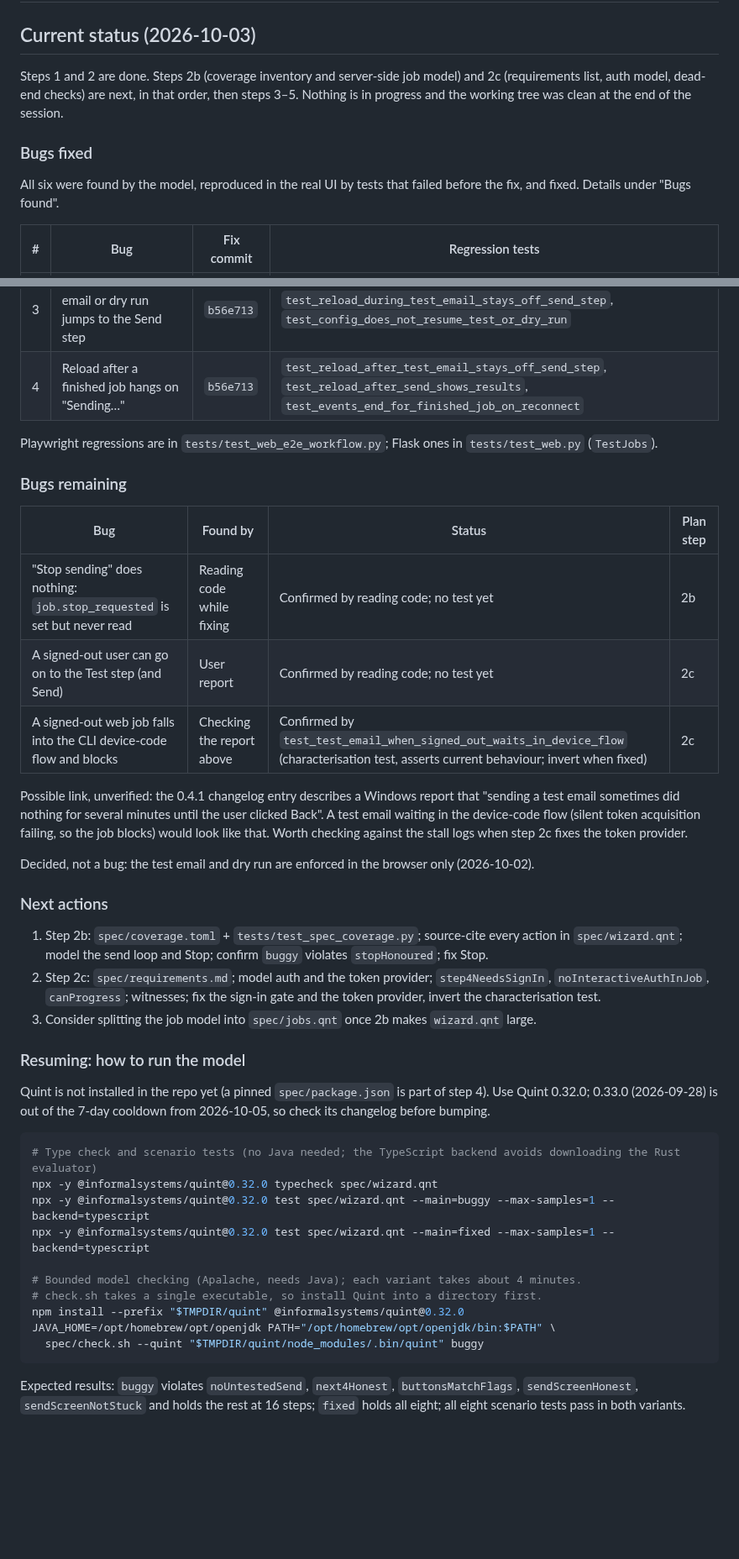
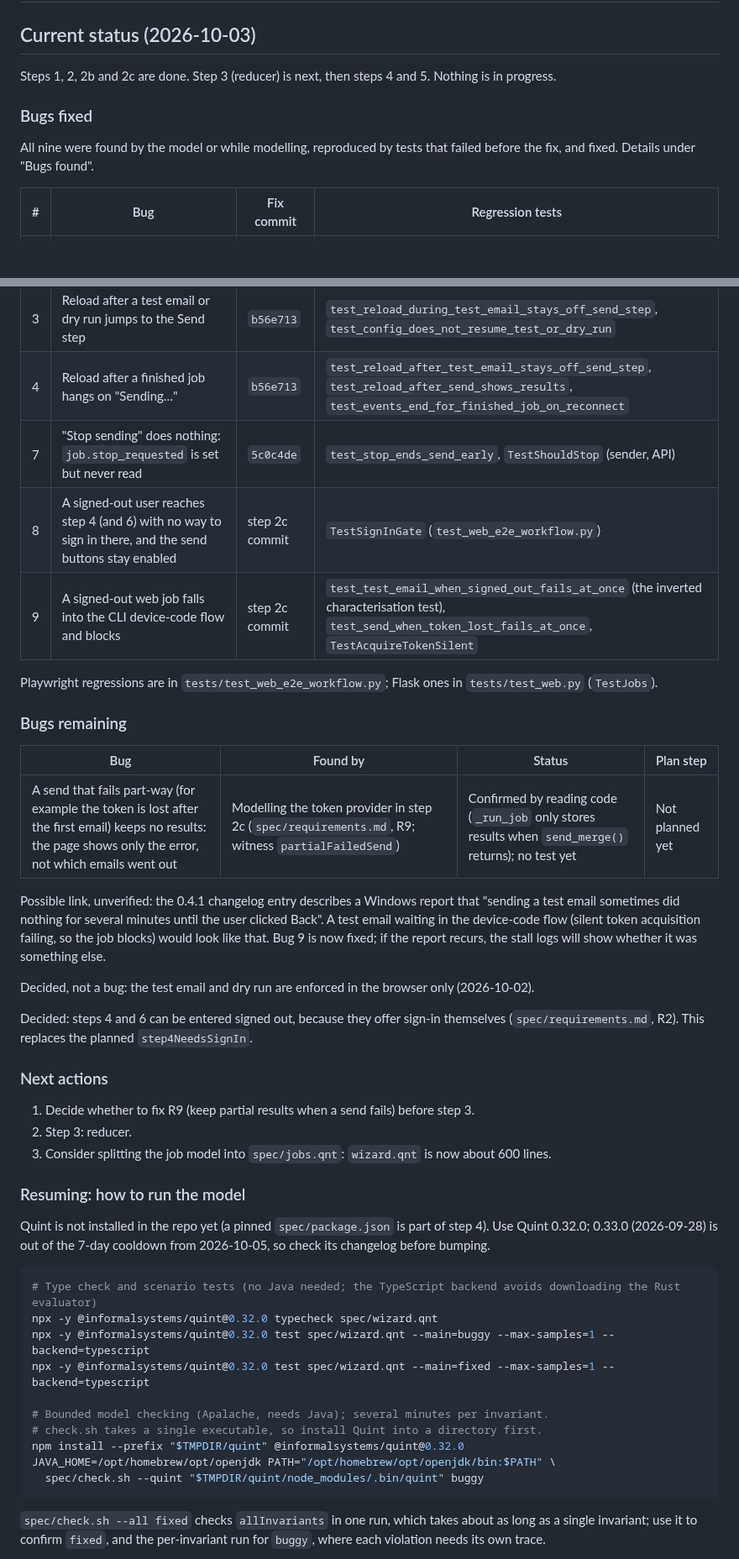
Before and after one commit to sjmurdoch/MergeMail365, a Markdown page: docs/quint-model-plan.md, 2 parts joined by grey strips. Shown at 84% size. GitHub-like rendering; blank space fills up the shorter version.

````diff
--- a/docs/quint-model-plan.md
+++ b/docs/quint-model-plan.md
@@ -2,11 +2,11 @@
 
 ## Current status (2026-10-03)
 
-Steps 1 and 2 are done. Steps 2b (coverage inventory and server-side job model) and 2c (requirements list, auth model, dead-end checks) are next, in that order, then steps 3–5. Nothing is in progress and the working tree was clean at the end of the session.
+Steps 1, 2, 2b and 2c are done. Step 3 (reducer) is next, then steps 4 and 5. Nothing is in progress.
 
 ### Bugs fixed
 
-All six were found by the model, reproduced in the real UI by tests that failed before the fix, and fixed. Details under "Bugs found".
+All nine were found by the model or while modelling, reproduced by tests that failed before the fix, and fixed. Details under "Bugs found".
 
 | # | Bug | Fix commit | Regression tests |
 |---|---|---|---|
@@ -16,6 +16,9 @@ All six were found by the model, reproduced in the real UI by tests that failed
 | 6 | Back on step 6 stays disabled after New merge | `f58faca` | `test_back_enabled_on_step6_after_new_merge` |
 | 3 | Reload after a test email or dry run jumps to the Send step | `b56e713` | `test_reload_during_test_email_stays_off_send_step`, `test_config_does_not_resume_test_or_dry_run` |
 | 4 | Reload after a finished job hangs on "Sending…" | `b56e713` | `test_reload_after_test_email_stays_off_send_step`, `test_reload_after_send_shows_results`, `test_events_end_for_finished_job_on_reconnect` |
+| 7 | "Stop sending" does nothing: `job.stop_requested` is set but never read | `5c0c4de` | `test_stop_ends_send_early`, `TestShouldStop` (sender, API) |
+| 8 | A signed-out user reaches step 4 (and 6) with no way to sign in there, and the send buttons stay enabled | step 2c commit | `TestSignInGate` (`test_web_e2e_workflow.py`) |
+| 9 | A signed-out web job falls into the CLI device-code flow and blocks | step 2c commit | `test_test_email_when_signed_out_fails_at_once` (the inverted characterisation test), `test_send_when_token_lost_fails_at_once`, `TestAcquireTokenSilent` |
 
 Playwright regressions are in `tests/test_web_e2e_workflow.py`; Flask ones in `tests/test_web.py` (`TestJobs`).
 
@@ -23,19 +26,19 @@ Playwright regressions are in `tests/test_web_e2e_workflow.py`; Flask ones in `t
 
 | Bug | Found by | Status | Plan step |
 |---|---|---|---|
-| "Stop sending" does nothing: `job.stop_requested` is set but never read | Reading code while fixing | Confirmed by reading code; no test yet | 2b |
-| A signed-out user can go on to the Test step (and Send) | User report | Confirmed by reading code; no test yet | 2c |
-| A signed-out web job falls into the CLI device-code flow and blocks | Checking the report above | Confirmed by `test_test_email_when_signed_out_waits_in_device_flow` (characterisation test, asserts current behaviour; invert when fixed) | 2c |
+| A send that fails part-way (for example the token is lost after the first email) keeps no results: the page shows only the error, not which emails went out | Modelling the token provider in step 2c (`spec/requirements.md`, R9; witness `partialFailedSend`) | Confirmed by reading code (`_run_job` only stores results when `send_merge()` returns); no test yet | Not planned yet |
 
-Possible link, unverified: the 0.4.1 changelog entry describes a Windows report that "sending a test email sometimes did nothing for several minutes until the user clicked Back". A test email waiting in the device-code flow (silent token acquisition failing, so the job blocks) would look like that. Worth checking against the stall logs when step 2c fixes the token provider.
+Possible link, unverified: the 0.4.1 changelog entry describes a Windows report that "sending a test email sometimes did nothing for several minutes until the user clicked Back". A test email waiting in the device-code flow (silent token acquisition failing, so the job blocks) would look like that. Bug 9 is now fixed; if the report recurs, the stall logs will show whether it was something else.
 
 Decided, not a bug: the test email and dry run are enforced in the browser only (2026-10-02).
 
+Decided: steps 4 and 6 can be entered signed out, because they offer sign-in themselves (`spec/requirements.md`, R2). This replaces the planned `step4NeedsSignIn`.
+
 ### Next actions
 
-1. Step 2b: `spec/coverage.toml` + `tests/test_spec_coverage.py`; source-cite every action in `spec/wizard.qnt`; model the send loop and Stop; confirm `buggy` violates `stopHonoured`; fix Stop.
-2. Step 2c: `spec/requirements.md`; model auth and the token provider; `step4NeedsSignIn`, `noInteractiveAuthInJob`, `canProgress`; witnesses; fix the sign-in gate and the token provider, invert the characterisation test.
-3. Consider splitting the job model into `spec/jobs.qnt` once 2b makes `wizard.qnt` large.
+1. Decide whether to fix R9 (keep partial results when a send fails) before step 3.
+2. Step 3: reducer.
+3. Consider splitting the job model into `spec/jobs.qnt`: `wizard.qnt` is now about 600 lines.
 
 ### Resuming: how to run the model
 
@@ -47,12 +50,12 @@ npx -y @informalsystems/quint@0.32.0 typecheck spec/wizard.qnt
 npx -y @informalsystems/quint@0.32.0 test spec/wizard.qnt --main=buggy --max-samples=1 --backend=typescript
 npx -y @informalsystems/quint@0.32.0 test spec/wizard.qnt --main=fixed --max-samples=1 --backend=typescript
 
-# Bounded model checking (Apalache, needs Java); each variant takes about 4 minutes.
+# Bounded model checking (Apalache, needs Java); several minutes per invariant.
 # check.sh takes a single executable, so install Quint into a directory first.
 npm install --prefix "$TMPDIR/quint" @informalsystems/quint@0.32.0
 JAVA_HOME=/opt/homebrew/opt/openjdk PATH="/opt/homebrew/opt/openjdk/bin:$PATH" \
   spec/check.sh --quint "$TMPDIR/quint/node_modules/.bin/quint" buggy
 ```
 
-Expected results: `buggy` violates `noUntestedSend`, `next4Honest`, `buttonsMatchFlags`, `sendScreenHonest`, `sendScreenNotStuck` and holds the rest at 16 steps; `fixed` holds all eight; all eight scenario tests pass in both variants.
+`spec/check.sh --all fixed` checks `allInvariants` in one run, which takes about as long as a single invariant; use it to confirm `fixed`, and the per-invariant run for `buggy`, where each violation needs its own trace.
 
````
Also changed, not shown: other parts of docs/quint-model-plan.md (+41 -4 lines).
